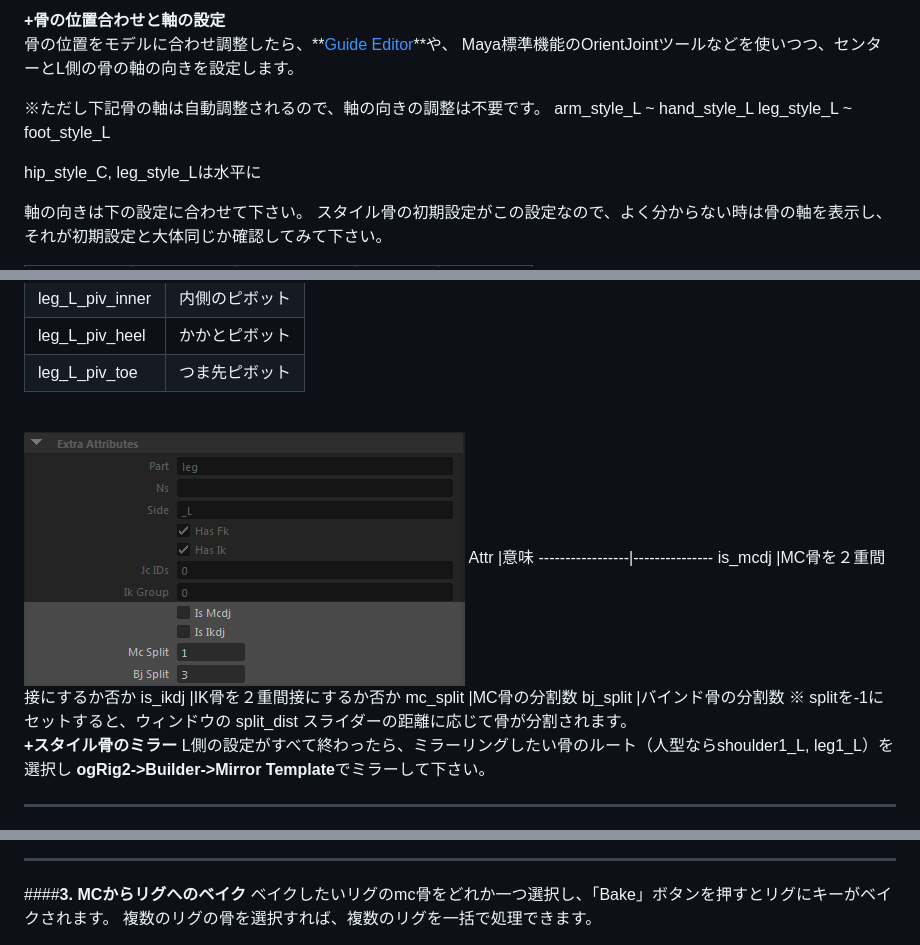
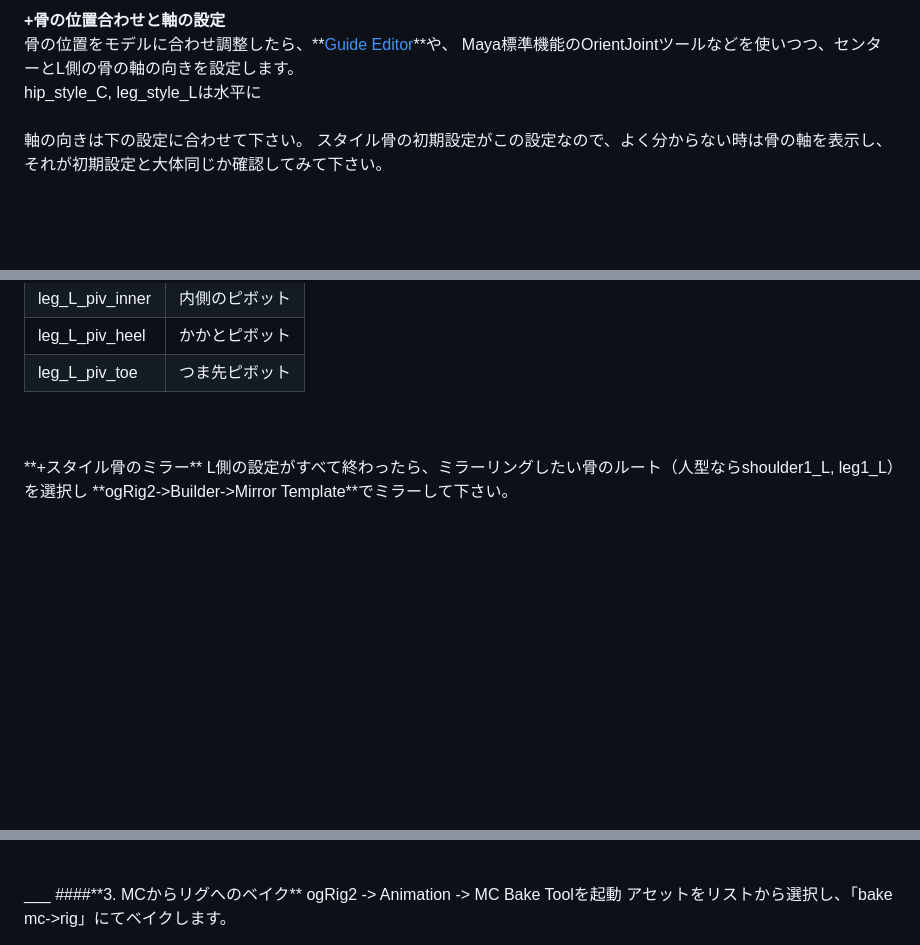
Before and after one commit to o2-dev/ogrig2, a Markdown page: docs/index.md, 3 parts joined by grey strips. GitHub-like rendering; blank space fills up the shorter version.

```diff
--- a/docs/index.md
+++ b/docs/index.md
@@ -31,9 +31,5 @@ ___
 **+骨の位置合わせと軸の設定**
 骨の位置をモデルに合わせ調整したら、**[Guide Editor](guide_editor.md)**や、
 Maya標準機能のOrientJointツールなどを使いつつ、センターとL側の骨の軸の向きを設定します。
-
-※ただし下記骨の軸は自動調整されるので、軸の向きの調整は不要です。
-arm_style_L ~ hand_style_L
-leg_style_L ~ foot_style_L
-
+<br>
 hip_style_C, leg_style_Lは水平に
@@ -67,15 +63,6 @@ leg_L_piv_heel      |かかとピボット
 leg_L_piv_toe       |つま先ピボット
 
 <br>
-
-![](imgs/joint_attrs2.png)
-Attr             |意味
------------------|---------------
-is_mcdj          |MC骨を２重間接にするか否か
-is_ikdj          |IK骨を２重間接にするか否か
-mc_split         |MC骨の分割数
-bj_split         |バインド骨の分割数
-※ splitを-1にセットすると、ウィンドウの split_dist スライダーの距離に応じて骨が分割されます。
 <br>
 **+スタイル骨のミラー**
 L側の設定がすべて終わったら、ミラーリングしたい骨のルート（人型ならshoulder1_L, leg1_L）を選択し
@@ -94,7 +82,7 @@ ___
 ___
 ####**3. MCからリグへのベイク**
-ベイクしたいリグのmc骨をどれか一つ選択し、「Bake」ボタンを押すとリグにキーがベイクされます。
-複数のリグの骨を選択すれば、複数のリグを一括で処理できます。
+ogRig2 -> Animation -> MC Bake Toolを起動
+アセットをリストから選択し、「bake mc->rig」にてベイクします。
 
 
 <!---
```
Also changed, not shown: other parts of docs/index.md (+6 -5 lines), docs/advance.md (+8 -7 lines), docs/guide_editor.md (+30 -18 lines), docs/imgs/guide_editor1.png (added), 1 other file.
